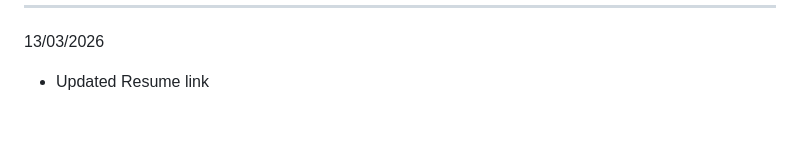
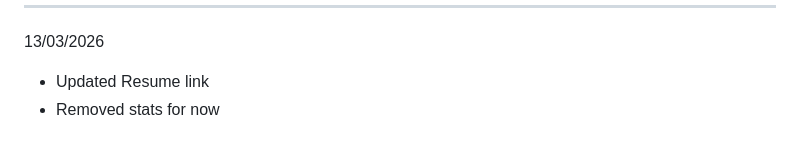
Before and after one commit to cadelaa/portfolio-astro, a Markdown page: README.md, the part around the change. GitHub-like rendering.

```diff
--- a/README.md
+++ b/README.md
@@ -197,3 +197,4 @@ Work in progress
 13/03/2026
 
 - Updated Resume link
+- Removed stats for now
```
